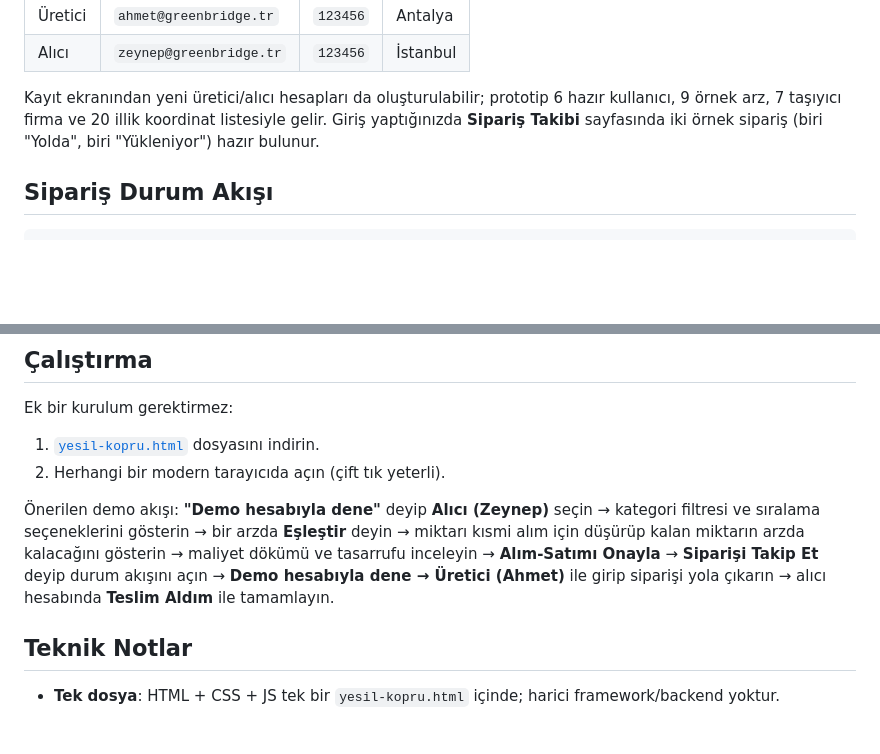
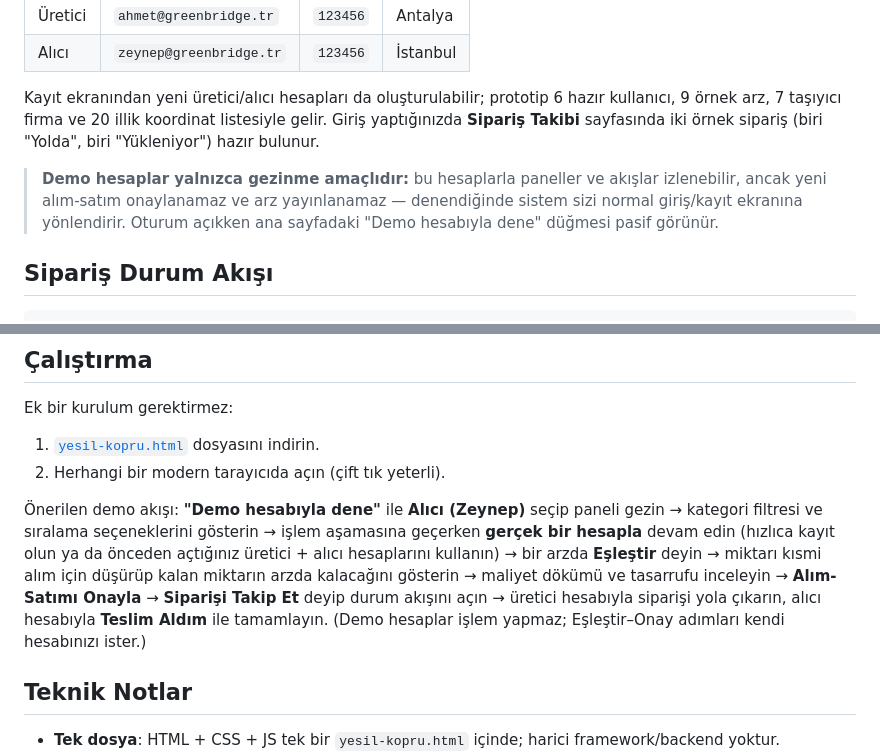
Before and after one commit to selmabozkurt34/yesil-kopru, a Markdown page: README.md, 2 parts joined by grey strips. Rendered like a GitHub page; blank space fills up the shorter version.

````diff
--- a/README.md
+++ b/README.md
@@ -61,6 +61,8 @@ Ana sayfadaki **"Demo hesabıyla dene"** düğmesi hangi rolle denemek istediği
 
 Kayıt ekranından yeni üretici/alıcı hesapları da oluşturulabilir; prototip 6 hazır kullanıcı, 9 örnek arz, 7 taşıyıcı firma ve 20 illik koordinat listesiyle gelir. Giriş yaptığınızda **Sipariş Takibi** sayfasında iki örnek sipariş (biri "Yolda", biri "Yükleniyor") hazır bulunur.
 
+> **Demo hesaplar yalnızca gezinme amaçlıdır:** bu hesaplarla paneller ve akışlar izlenebilir, ancak yeni alım-satım onaylanamaz ve arz yayınlanamaz — denendiğinde sistem sizi normal giriş/kayıt ekranına yönlendirir. Oturum açıkken ana sayfadaki "Demo hesabıyla dene" düğmesi pasif görünür.
+
 ## Sipariş Durum Akışı
 
 ```
@@ -86,7 +88,7 @@ Ek bir kurulum gerektirmez:
 1. [`yesil-kopru.html`](./yesil-kopru.html) dosyasını indirin.
 2. Herhangi bir modern tarayıcıda açın (çift tık yeterli).
 
-Önerilen demo akışı: **"Demo hesabıyla dene"** deyip **Alıcı (Zeynep)** seçin → kategori filtresi ve sıralama seçeneklerini gösterin → bir arzda **Eşleştir** deyin → miktarı kısmi alım için düşürüp kalan miktarın arzda kalacağını gösterin → maliyet dökümü ve tasarrufu inceleyin → **Alım-Satımı Onayla** → **Siparişi Takip Et** deyip durum akışını açın → **Demo hesabıyla dene → Üretici (Ahmet)** ile girip siparişi yola çıkarın → alıcı hesabında **Teslim Aldım** ile tamamlayın.
+Önerilen demo akışı: **"Demo hesabıyla dene"** ile **Alıcı (Zeynep)** seçip paneli gezin → kategori filtresi ve sıralama seçeneklerini gösterin → işlem aşamasına geçerken **gerçek bir hesapla** devam edin (hızlıca kayıt olun ya da önceden açtığınız üretici + alıcı hesaplarını kullanın) → bir arzda **Eşleştir** deyin → miktarı kısmi alım için düşürüp kalan miktarın arzda kalacağını gösterin → maliyet dökümü ve tasarrufu inceleyin → **Alım-Satımı Onayla** → **Siparişi Takip Et** deyip durum akışını açın → üretici hesabıyla siparişi yola çıkarın, alıcı hesabıyla **Teslim Aldım** ile tamamlayın. (Demo hesaplar işlem yapmaz; Eşleştir–Onay adımları kendi hesabınızı ister.)
 
 ## Teknik Notlar
 
````
Also changed, not shown: SUNUM-NOTLARI.md (+4 -4 lines).
